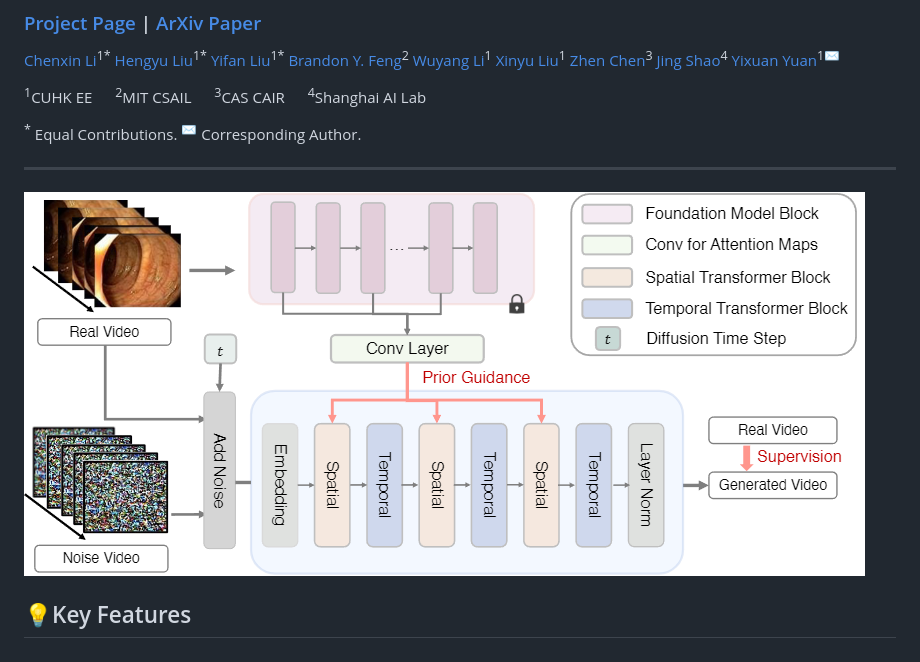
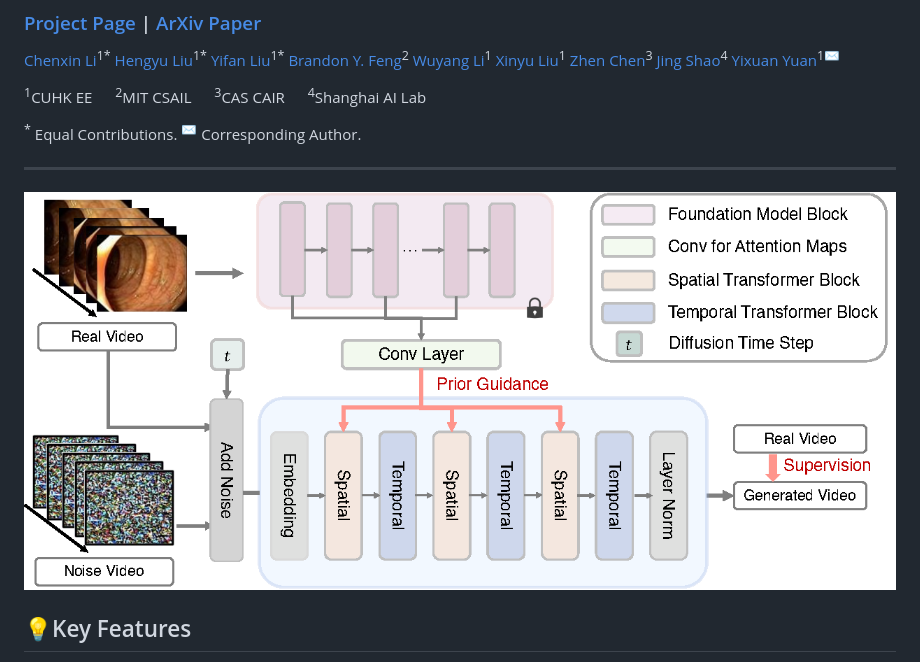
Before and after one commit to CUHK-AIM-Group/Endora, a Markdown page: README.md, the part around the change. Rendered like a GitHub page; pictures changed too: assets/ppline_new.png (added).

```diff
--- a/README.md
+++ b/README.md
@@ -20,7 +20,7 @@
 <sup>\*</sup> Equal Contributions. <sup>✉</sup> Corresponding Author.
 
 -------------------------------------------
-![introduction](assets/teaser.png)
+![introduction](assets/ppline_new.png)
 
 ## 💡Key Features
 - A high-fidelity **medical video generation** framework, tested on endoscopy scenes, laying the groundwork for further advancements in the field.
```
